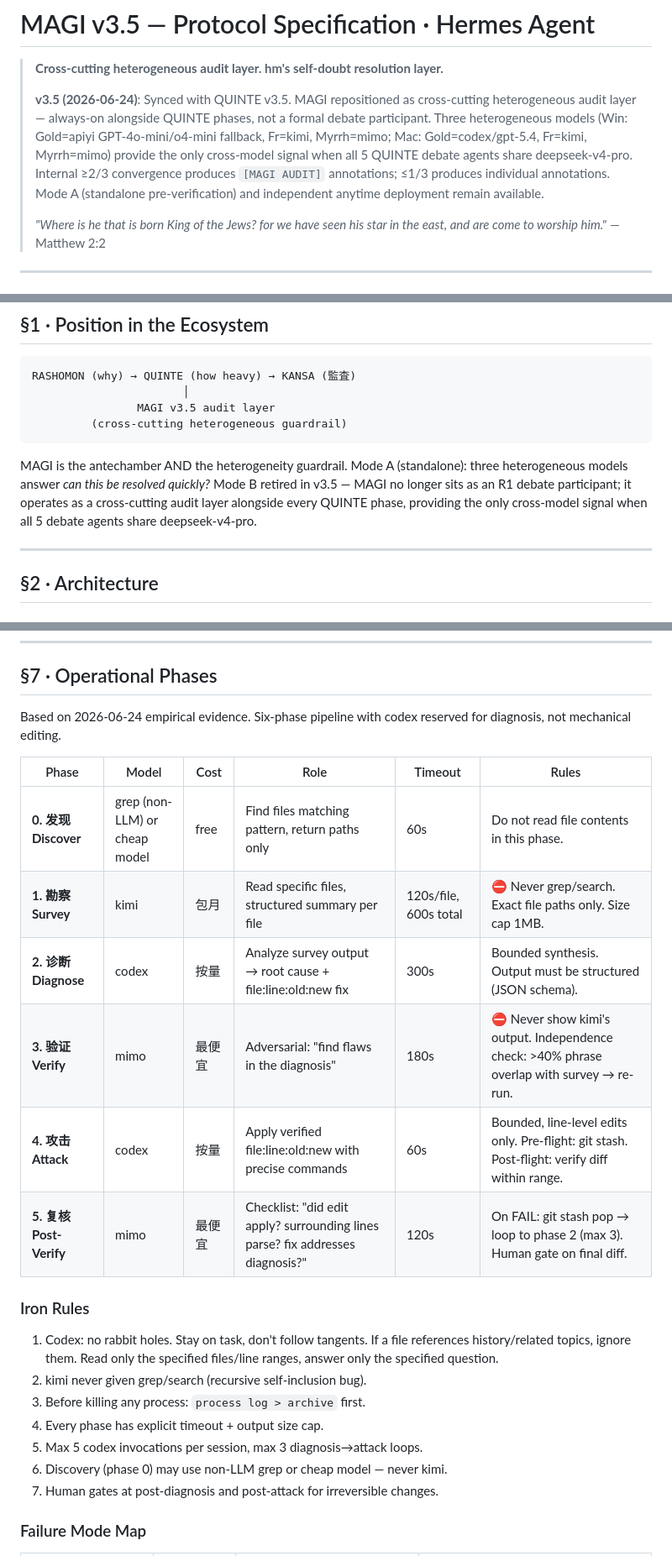
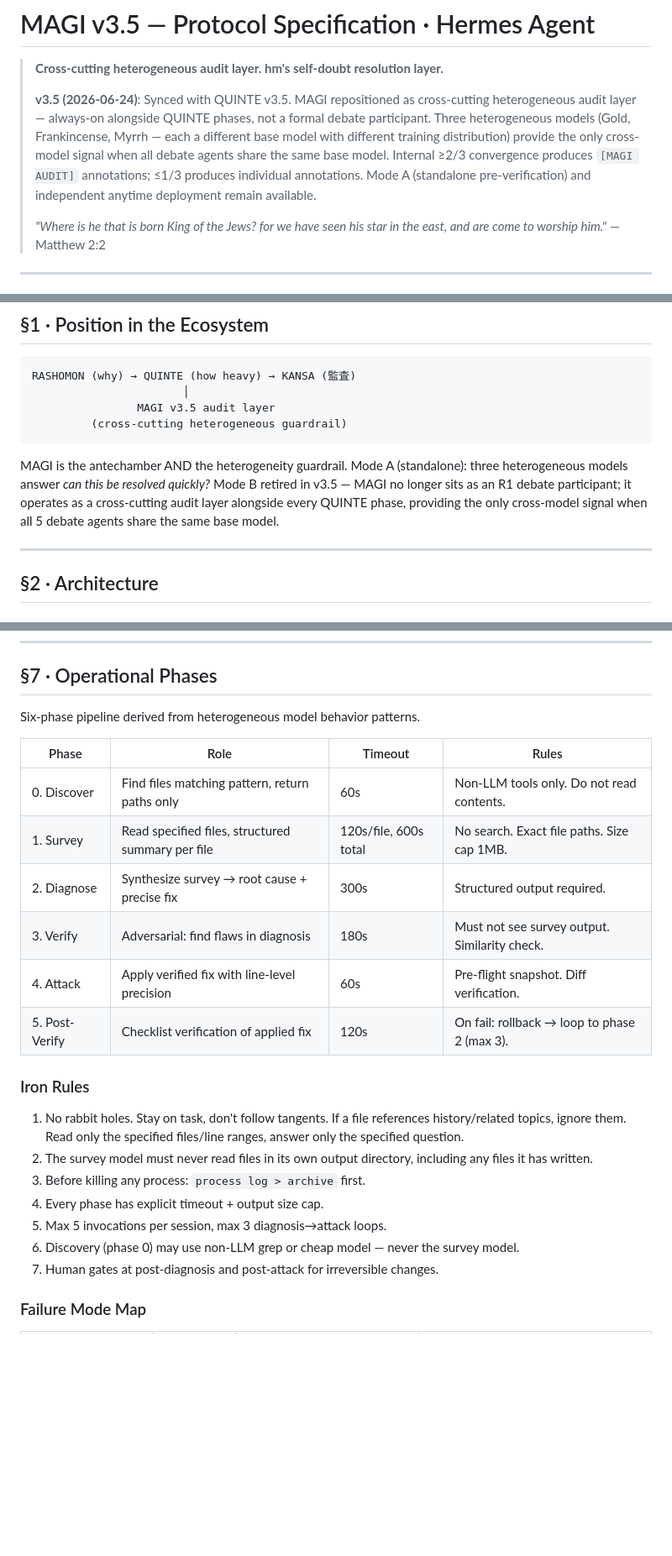
Before and after one commit to eric-stone-plus/MAGI, a Markdown page: specs/PROTOCOL.md, 3 parts joined by grey strips. Shown at 84% size. Rendered like a GitHub page; blank space fills up the shorter version.

Commit message:
fix: remove all model/service names — protocol is now fully generic

````diff
--- a/specs/PROTOCOL.md
+++ b/specs/PROTOCOL.md
@@ -2,7 +2,7 @@
 
 > **Cross-cutting heterogeneous audit layer. hm's self-doubt resolution layer.**
 >
-> **v3.5 (2026-06-24)**: Synced with QUINTE v3.5. MAGI repositioned as cross-cutting heterogeneous audit layer — always-on alongside QUINTE phases, not a formal debate participant. Three heterogeneous models (Win: Gold=apiyi GPT-4o-mini/o4-mini fallback, Fr=kimi, Myrrh=mimo; Mac: Gold=codex/gpt-5.4, Fr=kimi, Myrrh=mimo) provide the only cross-model signal when all 5 QUINTE debate agents share deepseek-v4-pro. Internal ≥2/3 convergence produces `[MAGI AUDIT]` annotations; ≤1/3 produces individual annotations. Mode A (standalone pre-verification) and independent anytime deployment remain available.
+> **v3.5 (2026-06-24)**: Synced with QUINTE v3.5. MAGI repositioned as cross-cutting heterogeneous audit layer — always-on alongside QUINTE phases, not a formal debate participant. Three heterogeneous models (Gold, Frankincense, Myrrh — each a different base model with different training distribution) provide the only cross-model signal when all debate agents share the same base model. Internal ≥2/3 convergence produces `[MAGI AUDIT]` annotations; ≤1/3 produces individual annotations. Mode A (standalone pre-verification) and independent anytime deployment remain available.
 >
 > *"Where is he that is born King of the Jews? for we have seen his star in the east, and are come to worship him."* — Matthew 2:2
 
@@ -31,7 +31,7 @@ RASHOMON (why) → QUINTE (how heavy) → KANSA (監査)
          (cross-cutting heterogeneous guardrail)
 ```
 
-MAGI is the antechamber AND the heterogeneity guardrail. Mode A (standalone): three heterogeneous models answer *can this be resolved quickly?* Mode B retired in v3.5 — MAGI no longer sits as an R1 debate participant; it operates as a cross-cutting audit layer alongside every QUINTE phase, providing the only cross-model signal when all 5 debate agents share deepseek-v4-pro.
+MAGI is the antechamber AND the heterogeneity guardrail. Mode A (standalone): three heterogeneous models answer *can this be resolved quickly?* Mode B retired in v3.5 — MAGI no longer sits as an R1 debate participant; it operates as a cross-cutting audit layer alongside every QUINTE phase, providing the only cross-model signal when all 5 debate agents share the same base model.
 
 ---
 
@@ -163,25 +163,25 @@ Primary anchors:
 
 ## §7 · Operational Phases
 
-Based on 2026-06-24 empirical evidence. Six-phase pipeline with codex reserved for diagnosis, not mechanical editing.
+Six-phase pipeline derived from heterogeneous model behavior patterns.
 
-| Phase | Model | Cost | Role | Timeout | Rules |
-|-------|-------|------|------|---------|-------|
-| **0. 发现 Discover** | grep (non-LLM) or cheap model | free | Find files matching pattern, return paths only | 60s | Do not read file contents in this phase. |
-| **1. 勘察 Survey** | kimi | 包月 | Read specific files, structured summary per file | 120s/file, 600s total | ⛔ Never grep/search. Exact file paths only. Size cap 1MB. |
-| **2. 诊断 Diagnose** | codex | 按量 | Analyze survey output → root cause + file:line:old:new fix | 300s | Bounded synthesis. Output must be structured (JSON schema). |
-| **3. 验证 Verify** | mimo | 最便宜 | Adversarial: "find flaws in the diagnosis" | 180s | ⛔ Never show kimi's output. Independence check: >40% phrase overlap with survey → re-run. |
-| **4. 攻击 Attack** | codex | 按量 | Apply verified file:line:old:new with precise commands | 60s | Bounded, line-level edits only. Pre-flight: git stash. Post-flight: verify diff within range. |
-| **5. 复核 Post-Verify** | mimo | 最便宜 | Checklist: "did edit apply? surrounding lines parse? fix addresses diagnosis?" | 120s | On FAIL: git stash pop → loop to phase 2 (max 3). Human gate on final diff. |
+| Phase | Role | Timeout | Rules |
+|-------|------|---------|-------|
+| 0. Discover | Find files matching pattern, return paths only | 60s | Non-LLM tools only. Do not read contents. |
+| 1. Survey | Read specified files, structured summary per file | 120s/file, 600s total | No search. Exact file paths. Size cap 1MB. |
+| 2. Diagnose | Synthesize survey → root cause + precise fix | 300s | Structured output required. |
+| 3. Verify | Adversarial: find flaws in diagnosis | 180s | Must not see survey output. Similarity check. |
+| 4. Attack | Apply verified fix with line-level precision | 60s | Pre-flight snapshot. Diff verification. |
+| 5. Post-Verify | Checklist verification of applied fix | 120s | On fail: rollback → loop to phase 2 (max 3). |
 
 ### Iron Rules
 
-1. Codex: no rabbit holes. Stay on task, don't follow tangents. If a file references history/related topics, ignore them. Read only the specified files/line ranges, answer only the specified question.
-2. kimi never given grep/search (recursive self-inclusion bug).
+1. No rabbit holes. Stay on task, don't follow tangents. If a file references history/related topics, ignore them. Read only the specified files/line ranges, answer only the specified question.
+2. The survey model must never read files in its own output directory, including any files it has written.
 3. Before killing any process: `process log > archive` first.
 4. Every phase has explicit timeout + output size cap.
-5. Max 5 codex invocations per session, max 3 diagnosis→attack loops.
-6. Discovery (phase 0) may use non-LLM grep or cheap model — never kimi.
+5. Max 5 invocations per session, max 3 diagnosis→attack loops.
+6. Discovery (phase 0) may use non-LLM grep or cheap model — never the survey model.
 7. Human gates at post-diagnosis and post-attack for irreversible changes.
 
 ### Failure Mode Map
````
Also changed, not shown: other parts of specs/PROTOCOL.md (+9 -9 lines).
